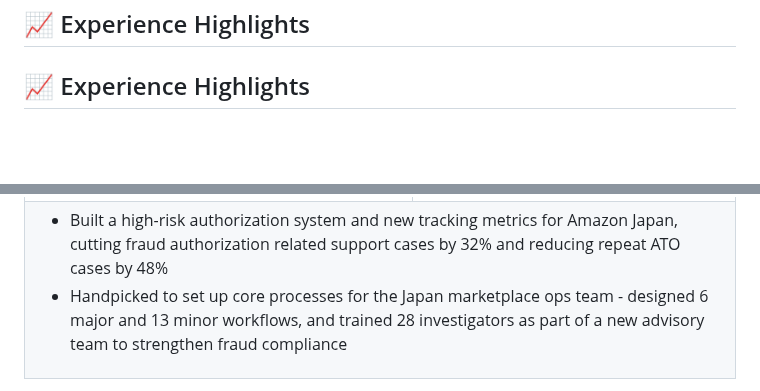
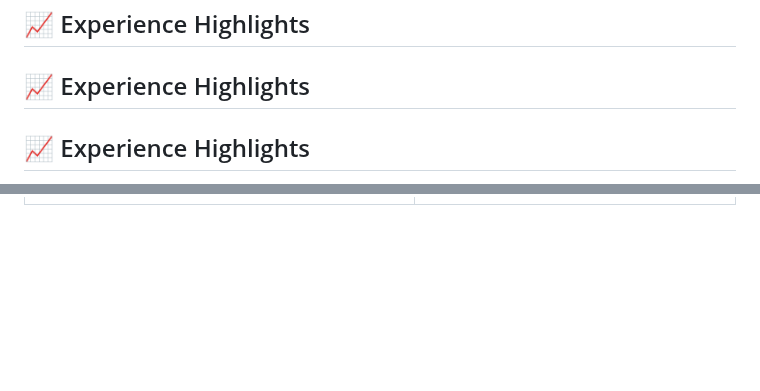
Before and after one commit to Yashgrwl71/Yashgrwl71, a Markdown page: README.md, 2 parts joined by grey strips. GitHub-like rendering; blank space fills up the shorter version.

```diff
--- a/README.md
+++ b/README.md
@@ -121,5 +121,7 @@ This model showcases my ability to build clean, structured financial models usin
 
 ## 📈 Experience Highlights
 
+## 📈 Experience Highlights
+
 <table>
   <tr>
@@ -177,13 +179,4 @@ This model showcases my ability to build clean, structured financial models usin
   </tr>
-  <tr>
-    <td colspan="2" style="padding-left: 20px;">
-      <ul>
-        <li>Built a high-risk authorization system and new tracking metrics for Amazon Japan, cutting fraud authorization related support cases by 32% and reducing repeat ATO cases by 48%</li>
-        <li>Handpicked to set up core processes for the Japan marketplace ops team - designed 6 major and 13 minor workflows, and trained 28 investigators as part of a new advisory team to strengthen fraud compliance</li>
-      </ul>
-    </td>
-  </tr>
-</table>
 ---
 
 ## 🛠️ Software Tools
```
Also changed, not shown: other parts of README.md (+10 -10 lines).
